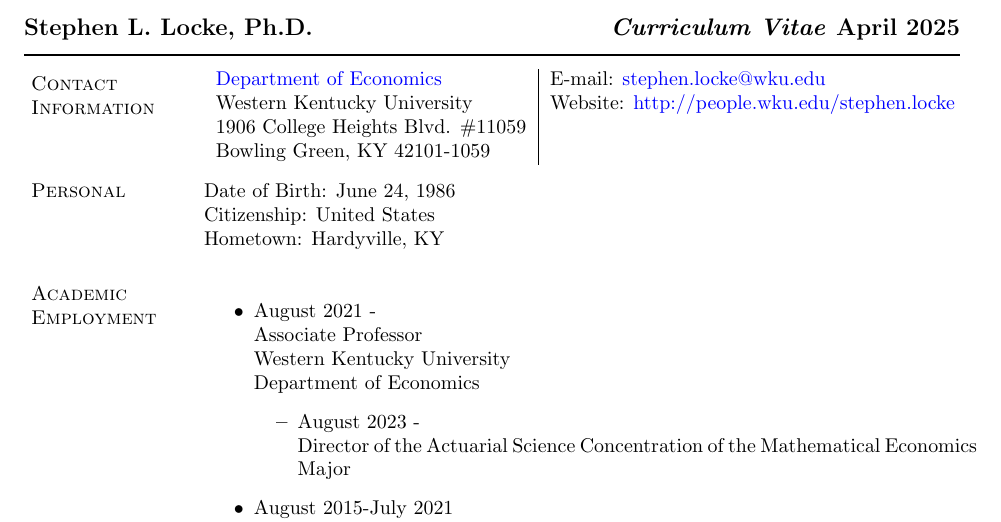
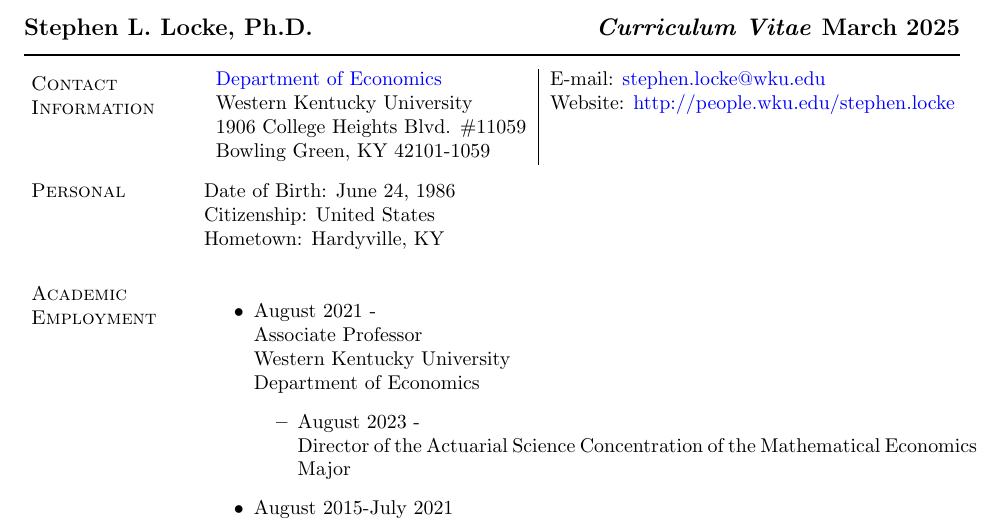
Before and after one commit to stephen-locke/CV, a LaTeX CV (CV_Locke.tex): part of page 1 of 4, cut so that both start at the same text. Compiled offline with pdfLaTeX.

Commit message:
deleted files

```diff
--- a/CV_Locke.tex
+++ b/CV_Locke.tex
@@ -241,7 +241,7 @@
 
 
 \begin{document}
-\makeheading[\emph{Curriculum Vitae} {April 2025}]{Stephen L. Locke, Ph.D.}
+\makeheading[\emph{Curriculum Vitae} {March 2025}]{Stephen L. Locke, Ph.D.}
 
 \section{Contact Information}
 
```
Also changed, not shown: CV_Locke.pdf.
